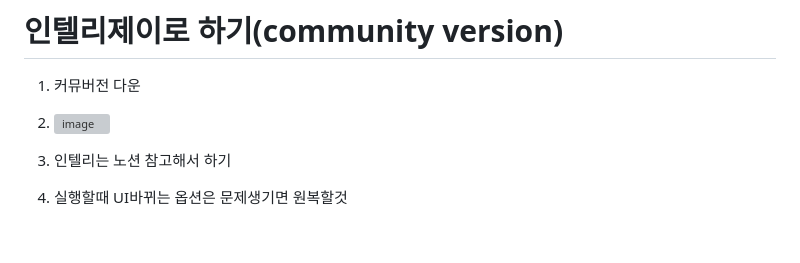
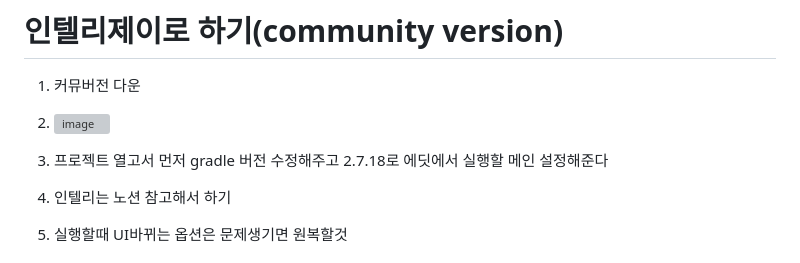
Before and after one commit to ddd654/Spring, a Markdown page: README.md, the part around the change. GitHub-like rendering; blank space fills up the shorter version; grey boxes are pictures that could not be loaded.

```diff
--- a/README.md
+++ b/README.md
@@ -127,6 +127,7 @@ https://brave-planarian-384.notion.site/6c60785d267a439fb34ccb5953b08424?v=c6de2
 1. 커뮤버전 다운
 2. ![image](https://github.com/user-attachments/assets/6a4c6570-b11e-456a-bdb0-c1093465a51e)
 
+3. 프로젝트 열고서 먼저 gradle 버전 수정해주고 2.7.18로 에딧에서 실행할 메인 설정해준다
 3. 인텔리는 노션 참고해서 하기
 4. 실행할때 UI바뀌는 옵션은 문제생기면 원복할것
 
```
